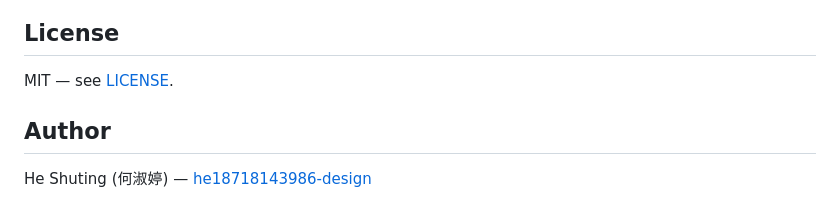
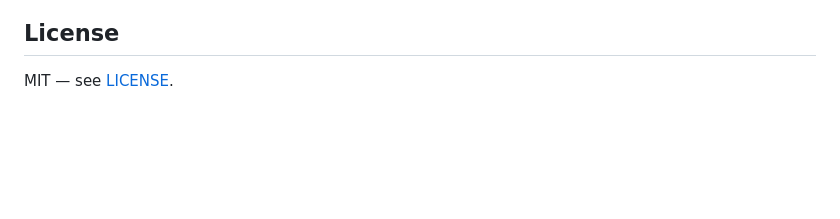
Before and after one commit to he18718143986-design/factory-visitor-lan-control, a Markdown page: README.md, the part around the change. Rendered like a GitHub page; blank space fills up the shorter version.

```diff
--- a/README.md
+++ b/README.md
@@ -109,7 +109,3 @@ npm test
 ## License
 
 MIT — see [LICENSE](LICENSE).
-
-## Author
-
-He Shuting (何淑婷) — [he18718143986-design](https://github.com/he18718143986-design)
```
